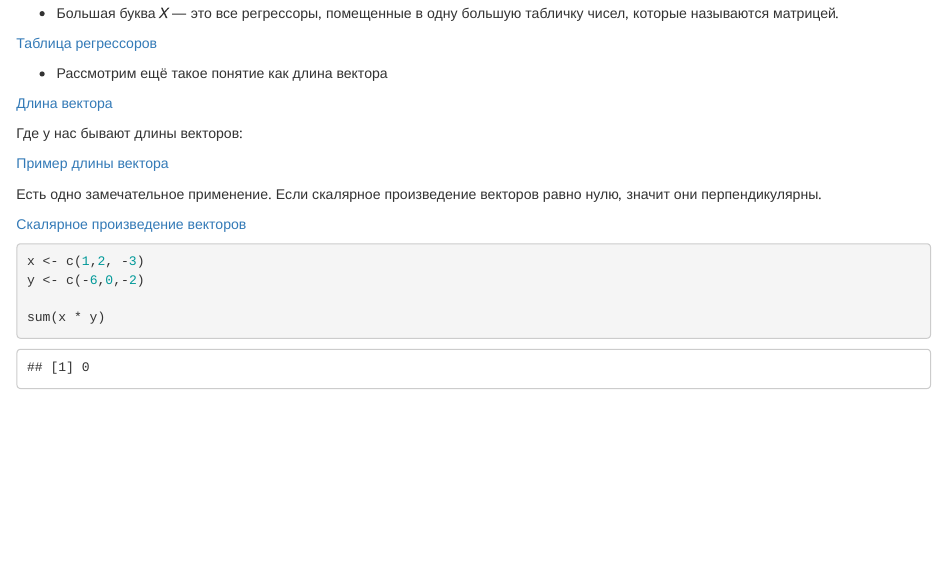
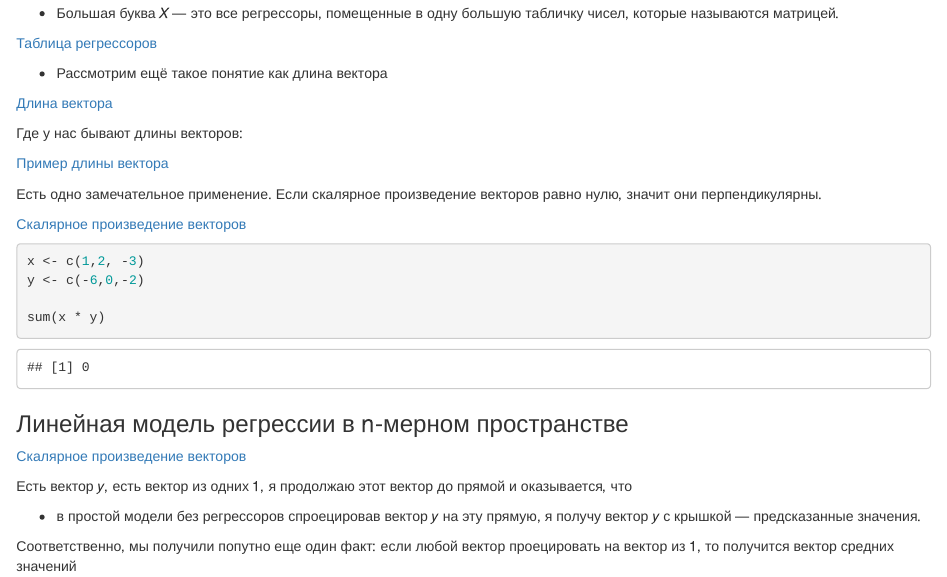
Before and after one commit to driapitek/coursera_econometrica, an R Markdown document (econometrica.Rmd): the page in a window 1100 px wide, from 2620 px down. Rendered offline with R 4.5, knitr and Pandoc, with nearby package versions.

Commit message:
n-places vectors

````diff
--- a/econometrica.Rmd
+++ b/econometrica.Rmd
@@ -164,3 +164,13 @@ y <- c(-6,0,-2)
 
 sum(x * y)
 ```
+
+### Линейная модель регрессии в n-мерном пространстве
+
+[Скалярное произведение векторов](img/nmernoe.png)
+
+Есть вектор *y*, есть вектор из одних 1, я продолжаю этот вектор до прямой и оказывается, что
+
+* в простой модели без регрессоров спроецировав вектор *y* на эту прямую, я получу вектор *y* с крышкой --- предсказанные значения.
+
+Соответственно, мы получили попутно еще один факт: если любой вектор проецировать на вектор из 1, то получится вектор средних значений
````
Also changed, not shown: img/nmernoe.PNG (added).
